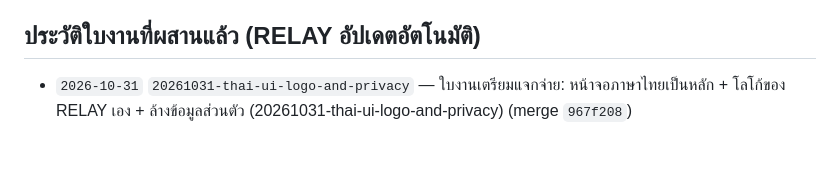
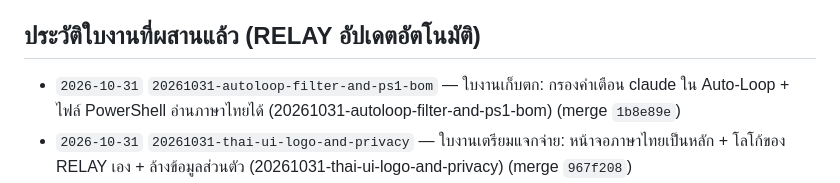
Before and after one commit to bosocmputer/RELAY, a Markdown page: .relay/PROJECT_STATE.md, the part around the change. Drawn GitHub-style; blank space fills up the shorter version.

Commit message:
chore(relay): archive task 20261031-autoloop-filter-and-ps1-bom
Co-Authored-By: Claude Opus 5.5 <noreply@anthropic.com>

```diff
--- a/.relay/PROJECT_STATE.md
+++ b/.relay/PROJECT_STATE.md
@@ -52,6 +52,7 @@
   - ครอบคลุมการติดตั้งตั้งแต่ศูนย์ การใช้งานทั้งในโครงการใหม่ (Greenfield) และโครงการเดิม (Brownfield), ชี้แจงชัดเจนว่าโฟลเดอร์ `.relay/` คือกลไกหลักโดย **Obsidian เป็นเพียงทางเลือกเสริม (Optional Viewer)**, ทุกบทบาทสลับค่าย/โมเดล AI ได้อิสระผ่านปุ่ม `[c]`, ข้อความในเอกสารและ UI ถูกตรวจด้วย `tests/test_performance_and_accuracy.sh` ว่าไม่มีคำอ้างเกินจริงที่กำหนดไว้, อธิบายข้อจำกัดเรื่อง **Ceremony Overhead** คู่กับโหมด `[x] Fast Track` และระบบวัด Token จาก session log (`[v]` / `relay stats`), รวมถึงแม่แบบสำหรับสายงานผลิตภาพยนตร์/วิดีโอ และสายงานบริหารธุรกิจ/บัญชี
 
 ## ประวัติใบงานที่ผสานแล้ว (RELAY อัปเดตอัตโนมัติ)
+- `2026-10-31` `20261031-autoloop-filter-and-ps1-bom` — ใบงานเก็บตก: กรองคำเตือน claude ใน Auto-Loop + ไฟล์ PowerShell อ่านภาษาไทยได้ (20261031-autoloop-filter-and-ps1-bom) (merge `1b8e89e`)
 - `2026-10-31` `20261031-thai-ui-logo-and-privacy` — ใบงานเตรียมแจกจ่าย: หน้าจอภาษาไทยเป็นหลัก + โลโก้ของ RELAY เอง + ล้างข้อมูลส่วนตัว (20261031-thai-ui-logo-and-privacy) (merge `967f208`)
 - `2026-10-31` `20261031-menu-fit-and-claude-warning-filter` — ใบงานแก้เมนูวาดซ้อนเมื่อจอแคบ + ตัวกรองคำเตือนของ claude (20261031-menu-fit-and-claude-warning-filter) (merge `9b7705a`)
 - `2026-10-31` `20261031-fix-claude-skill-links-and-records` — ใบงานแก้จุดที่ตกหล่นจากใบงาน 20261031-final-audit-completion (20261031-fix-claude-skill-links-and-records) (merge `70dff5e`)
```
Also changed, not shown: 2 other files.
